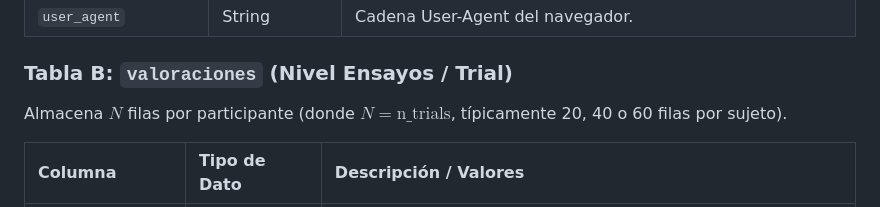
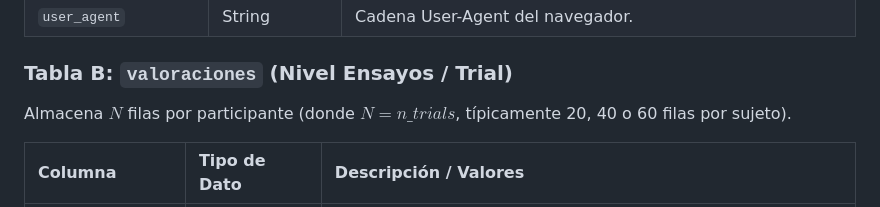
Before and after one commit to labo6y7/encuesta-politicos, a Markdown page: README.md, the part around the change. GitHub-like rendering.

```diff
--- a/README.md
+++ b/README.md
@@ -113,7 +113,7 @@ Almacena 1 fila por sesión/participante completado.
 | `user_agent` | String | Cadena User-Agent del navegador. |
 
 ### Tabla B: `valoraciones` (Nivel Ensayos / Trial)
-Almacena $N$ filas por participante (donde $N = \text{n\_trials}$, típicamente 20, 40 o 60 filas por sujeto).
+Almacena $N$ filas por participante (donde $N = n\_trials$, típicamente 20, 40 o 60 filas por sujeto).
 
 | Columna | Tipo de Dato | Descripción / Valores |
 | :--- | :--- | :--- |
```
